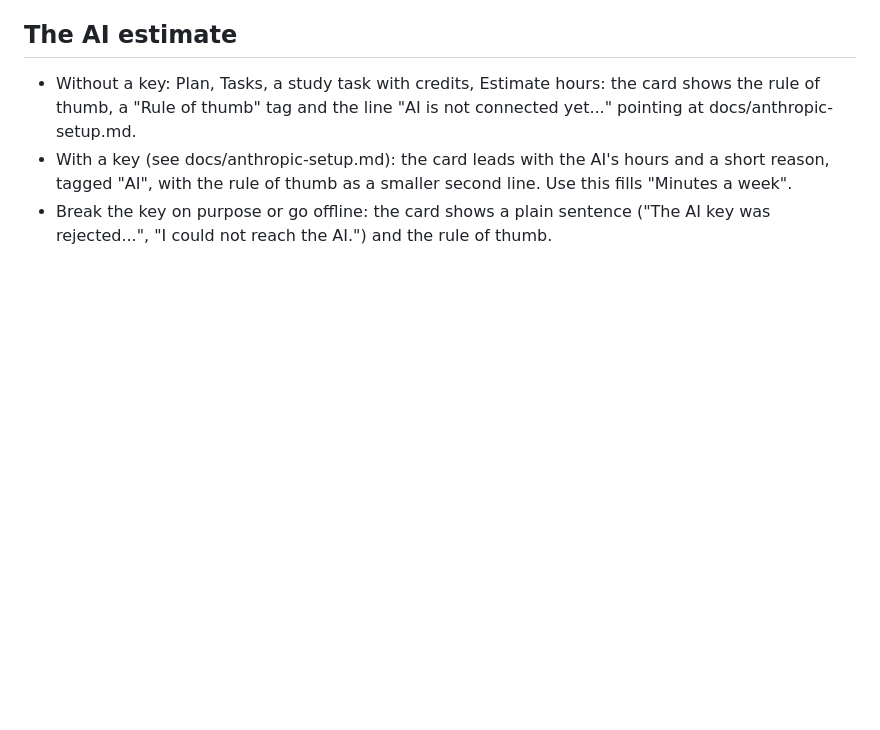
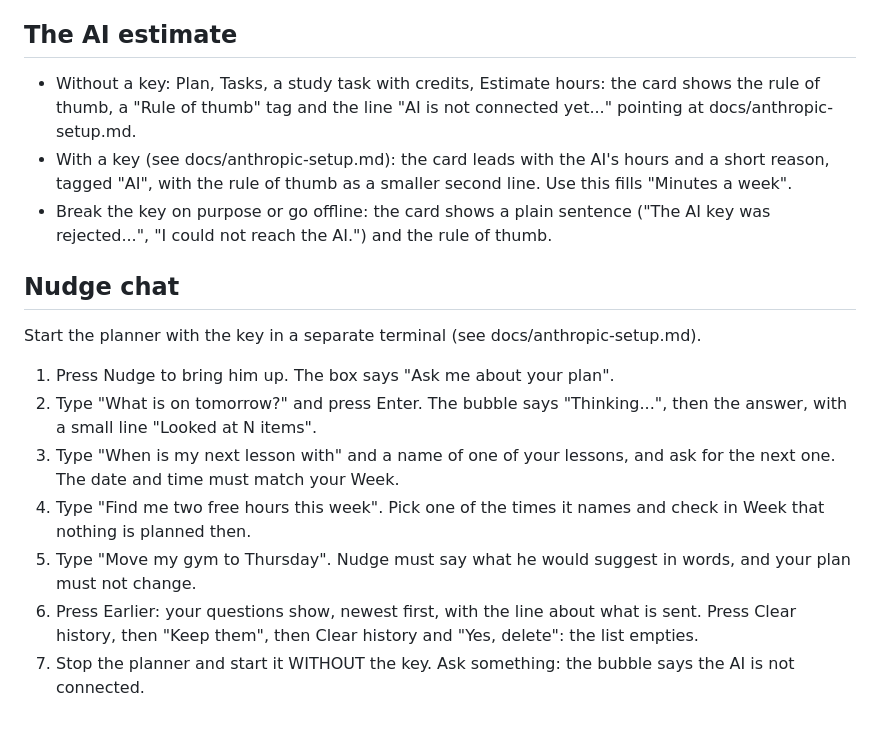
Before and after one commit to tomastellom/doitwithme, a Markdown page: docs/ui-visual-check.md, the part around the change. Drawn GitHub-style; blank space fills up the shorter version.

```diff
--- a/docs/ui-visual-check.md
+++ b/docs/ui-visual-check.md
@@ -138,3 +138,15 @@ Anything that differs from the boards: spacing, sizes, colors, wrapping, fonts n
 - Without a key: Plan, Tasks, a study task with credits, Estimate hours: the card shows the rule of thumb, a "Rule of thumb" tag and the line "AI is not connected yet..." pointing at docs/anthropic-setup.md.
 - With a key (see docs/anthropic-setup.md): the card leads with the AI's hours and a short reason, tagged "AI", with the rule of thumb as a smaller second line. Use this fills "Minutes a week".
 - Break the key on purpose or go offline: the card shows a plain sentence ("The AI key was rejected...", "I could not reach the AI.") and the rule of thumb.
+
+## Nudge chat
+
+Start the planner with the key in a separate terminal (see docs/anthropic-setup.md).
+
+1. Press Nudge to bring him up. The box says "Ask me about your plan".
+2. Type "What is on tomorrow?" and press Enter. The bubble says "Thinking...", then the answer, with a small line "Looked at N items".
+3. Type "When is my next lesson with" and a name of one of your lessons, and ask for the next one. The date and time must match your Week.
+4. Type "Find me two free hours this week". Pick one of the times it names and check in Week that nothing is planned then.
+5. Type "Move my gym to Thursday". Nudge must say what he would suggest in words, and your plan must not change.
+6. Press Earlier: your questions show, newest first, with the line about what is sent. Press Clear history, then "Keep them", then Clear history and "Yes, delete": the list empties.
+7. Stop the planner and start it WITHOUT the key. Ask something: the bubble says the AI is not connected.
```
Also changed, not shown: docs/anthropic-setup.md (+10 -0 lines).
